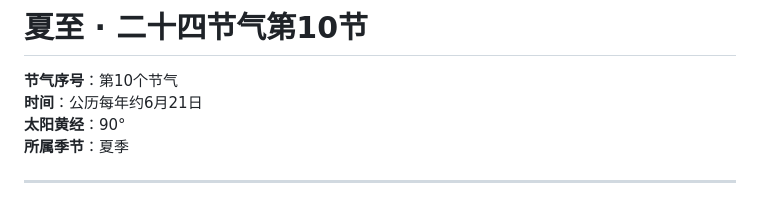
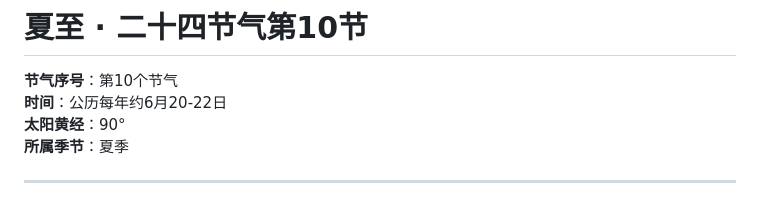
Before and after one commit to HappyEveryDay777/hello-world, a Markdown page: 二十四节气/10-夏至.md, the part around the change. GitHub-like rendering.

```diff
--- a/二十四节气/10-夏至.md
+++ b/二十四节气/10-夏至.md
@@ -1,7 +1,7 @@
 # 夏至 · 二十四节气第10节
 
 **节气序号**：第10个节气
-**时间**：公历每年约6月21日
+**时间**：公历每年约6月20-22日
 **太阳黄经**：90°
 **所属季节**：夏季
 
```
Also changed, not shown: 二十四节气/11-小暑.md (+1 -1 lines).
